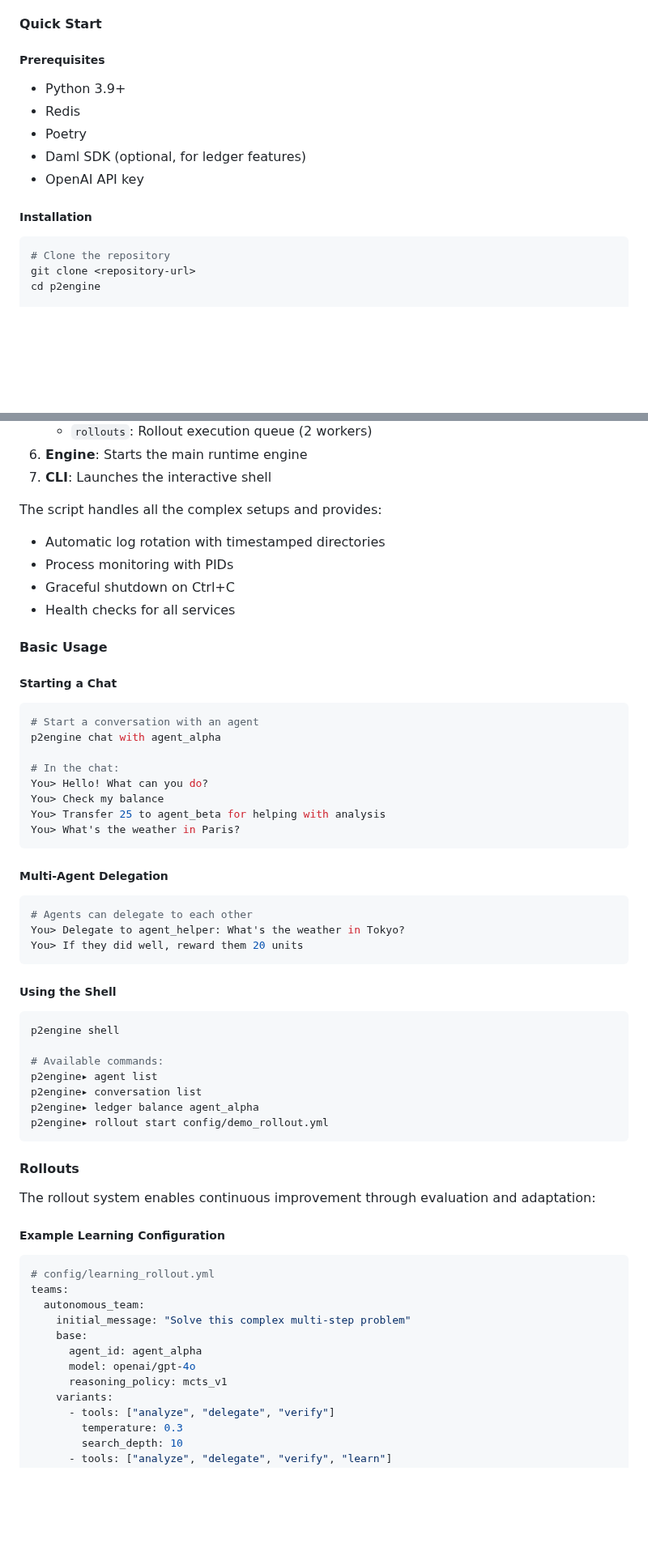
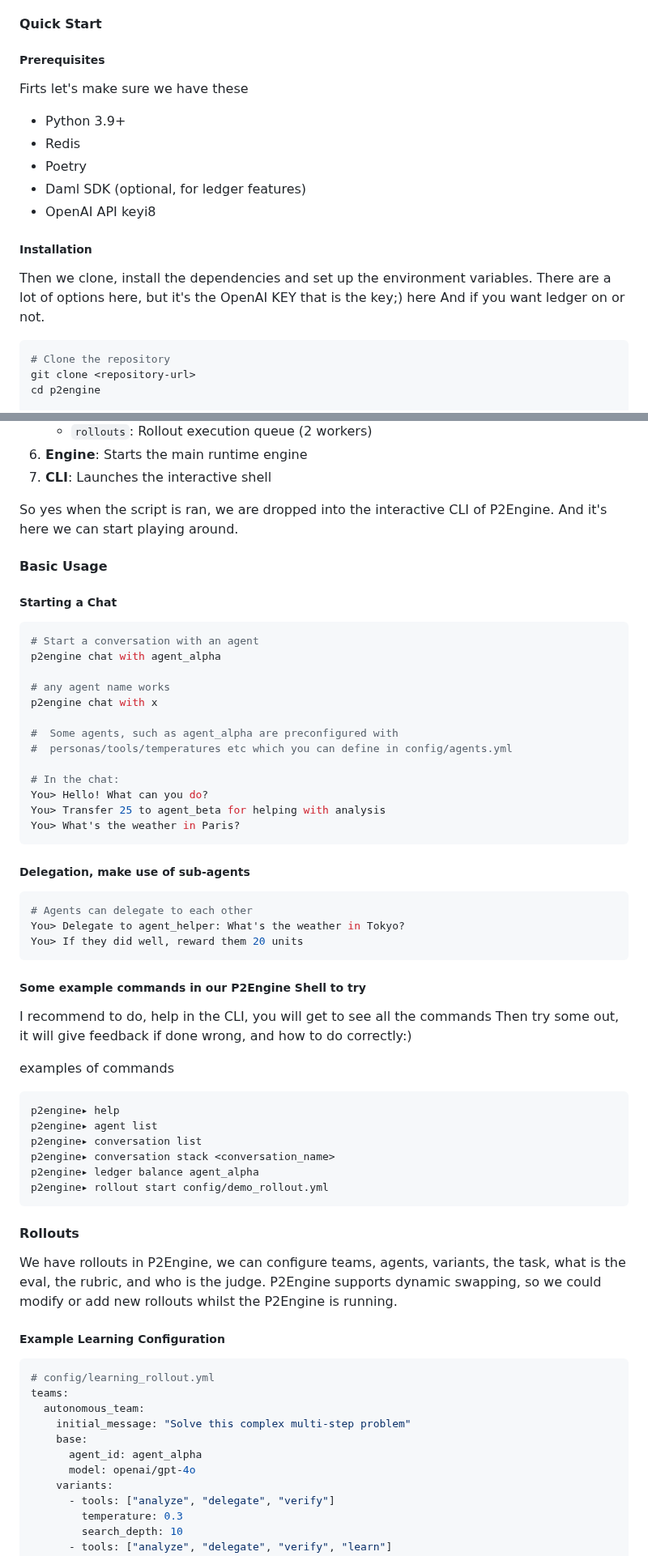
Before and after one commit to gustofied/P2Engine, a Markdown page: p2engine/README.md, 2 parts joined by grey strips. Shown at 81% size. Drawn GitHub-style; blank space fills up the shorter version.

Commit message:
cleaned readmes

````diff
--- a/p2engine/README.md
+++ b/p2engine/README.md
@@ -17,13 +16,19 @@
 
 ##### Prerequisites
 
+Firts let's make sure we have these
+
 - Python 3.9+
 - Redis
 - Poetry
 - Daml SDK (optional, for ledger features)
-- OpenAI API key
+- OpenAI API keyi8
 
 ##### Installation
+
+Then we clone, install the dependencies and set up the environment variables.
+There are a lot of options here, but it's the OpenAI KEY that is the key;) here
+And if you want ledger on or not.
 
 ```bash
 # Clone the repository
@@ -119,12 +124,7 @@ The **primary way** to run P2Engine is through our run_proejct script:
 6. **Engine**: Starts the main runtime engine
 7. **CLI**: Launches the interactive shell
 
-The script handles all the complex setups and provides:
-
-- Automatic log rotation with timestamped directories
-- Process monitoring with PIDs
-- Graceful shutdown on Ctrl+C
-- Health checks for all services
+So yes when the script is ran, we are dropped into the interactive CLI of P2Engine. And it's here we can start playing around.
 
 #### Basic Usage
 
@@ -134,14 +134,19 @@ The script handles all the complex setups and provides:
 # Start a conversation with an agent
 p2engine chat with agent_alpha
 
+# any agent name works
+p2engine chat with x
+
+#  Some agents, such as agent_alpha are preconfigured with
+#  personas/tools/temperatures etc which you can define in config/agents.yml
+
 # In the chat:
 You> Hello! What can you do?
-You> Check my balance
 You> Transfer 25 to agent_beta for helping with analysis
 You> What's the weather in Paris?
 ```
 
-##### Multi-Agent Delegation
+##### Delegation, make use of sub-agents
 
 ```bash
 # Agents can delegate to each other
@@ -149,21 +154,27 @@ You> Delegate to agent_helper: What's the weather in Tokyo?
 You> If they did well, reward them 20 units
 ```
 
-##### Using the Shell
+##### Some example commands in our P2Engine Shell to try
+
+I recommend to do, help in the CLI, you will get to see all the commands
+Then try some out, it will give feedback if done wrong, and how to do
+correctly:)
+
+examples of commands
 
 ```bash
-p2engine shell
-
-# Available commands:
+p2engine▸ help
 p2engine▸ agent list
 p2engine▸ conversation list
+p2engine▸ conversation stack <conversation_name>
 p2engine▸ ledger balance agent_alpha
 p2engine▸ rollout start config/demo_rollout.yml
 ```
 
 #### Rollouts
 
-The rollout system enables continuous improvement through evaluation and adaptation:
+We have rollouts in P2Engine, we can configure teams, agents, variants, the task, what is the eval, the rubric, and who is the judge. P2Engine supports
+dynamic swapping, so we could modify or add new rollouts whilst the P2Engine is running.
 
 ##### Example Learning Configuration
 
@@ -175,7 +186,6 @@ teams:
     base:
       agent_id: agent_alpha
       model: openai/gpt-4o
-      reasoning_policy: mcts_v1
     variants:
       - tools: ["analyze", "delegate", "verify"]
         temperature: 0.3
````
Also changed, not shown: other parts of p2engine/README.md (+25 -10 lines), README.md (+4 -0 lines).
